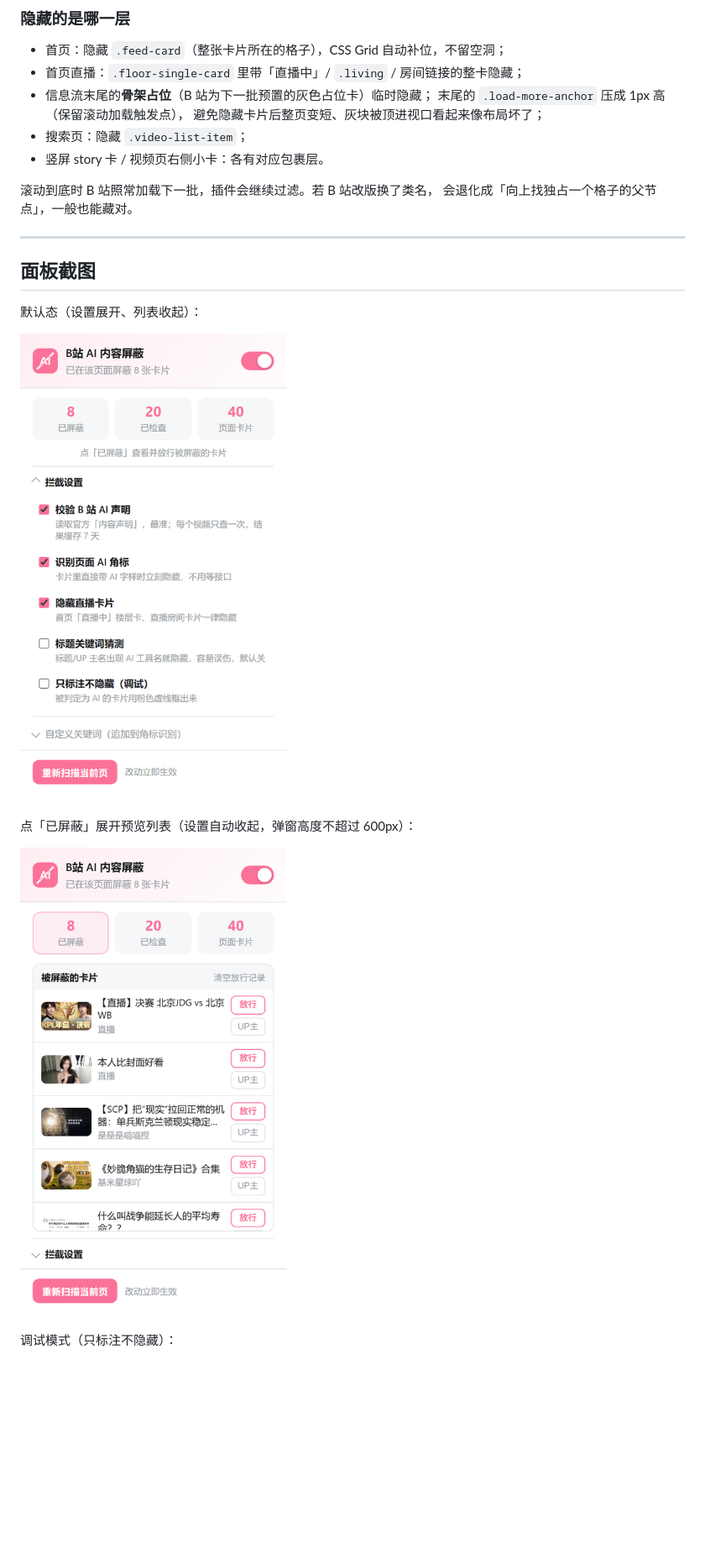
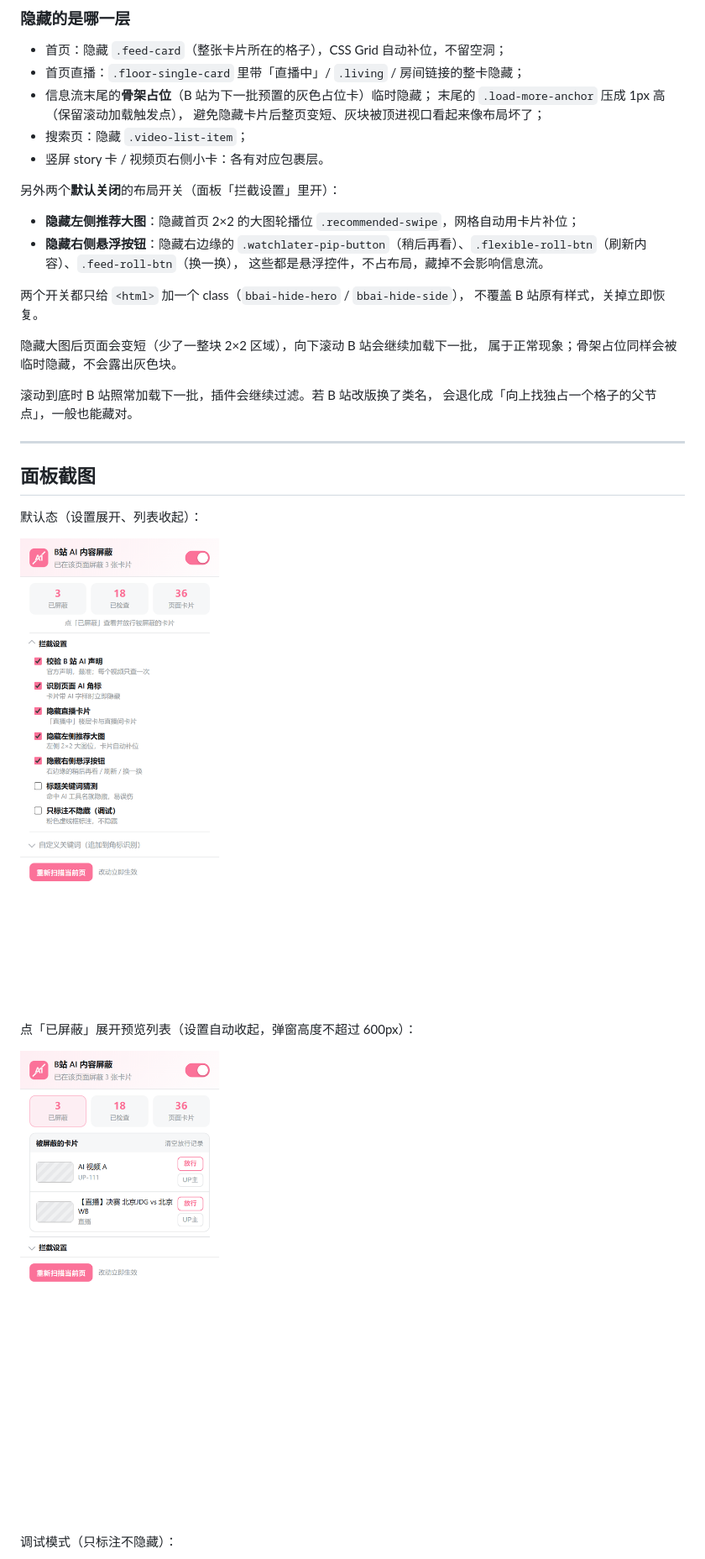
Before and after one commit to yJ2018/bilibili-ai-blocker, a Markdown page: README.md, the part around one of its changes. Shown at 84% size. GitHub-like rendering; pictures changed too: docs/popup-list.png, docs/popup.png; blank space fills up the shorter version.

Commit message:
feat: 新增隐藏左侧大图推荐位、隐藏右侧悬浮按钮（稍后再看/刷新/换一换）两个开关，默认关闭

```diff
--- a/README.md
+++ b/README.md
@@ -177,6 +179,18 @@ for (const kw of GUESS_KEYWORDS) {
 - 搜索页：隐藏 `.video-list-item`；
 - 竖屏 story 卡 / 视频页右侧小卡：各有对应包裹层。
 
+另外两个**默认关闭**的布局开关（面板「拦截设置」里开）：
+
+- **隐藏左侧推荐大图**：隐藏首页 2×2 的大图轮播位 `.recommended-swipe`，网格自动用卡片补位；
+- **隐藏右侧悬浮按钮**：隐藏右边缘的 `.watchlater-pip-button`（稍后再看）、`.flexible-roll-btn`（刷新内容）、`.feed-roll-btn`（换一换），
+  这些都是悬浮控件，不占布局，藏掉不会影响信息流。
+
+两个开关都只给 `<html>` 加一个 class（`bbai-hide-hero` / `bbai-hide-side`），
+不覆盖 B 站原有样式，关掉立即恢复。
+
+隐藏大图后页面会变短（少了一整块 2×2 区域），向下滚动 B 站会继续加载下一批，
+属于正常现象；骨架占位同样会被临时隐藏，不会露出灰色块。
+
 滚动到底时 B 站照常加载下一批，插件会继续过滤。若 B 站改版换了类名，
 会退化成「向上找独占一个格子的父节点」，一般也能藏对。
 
```
Also changed, not shown: other parts of README.md (+4 -1 lines), 6 other files.
